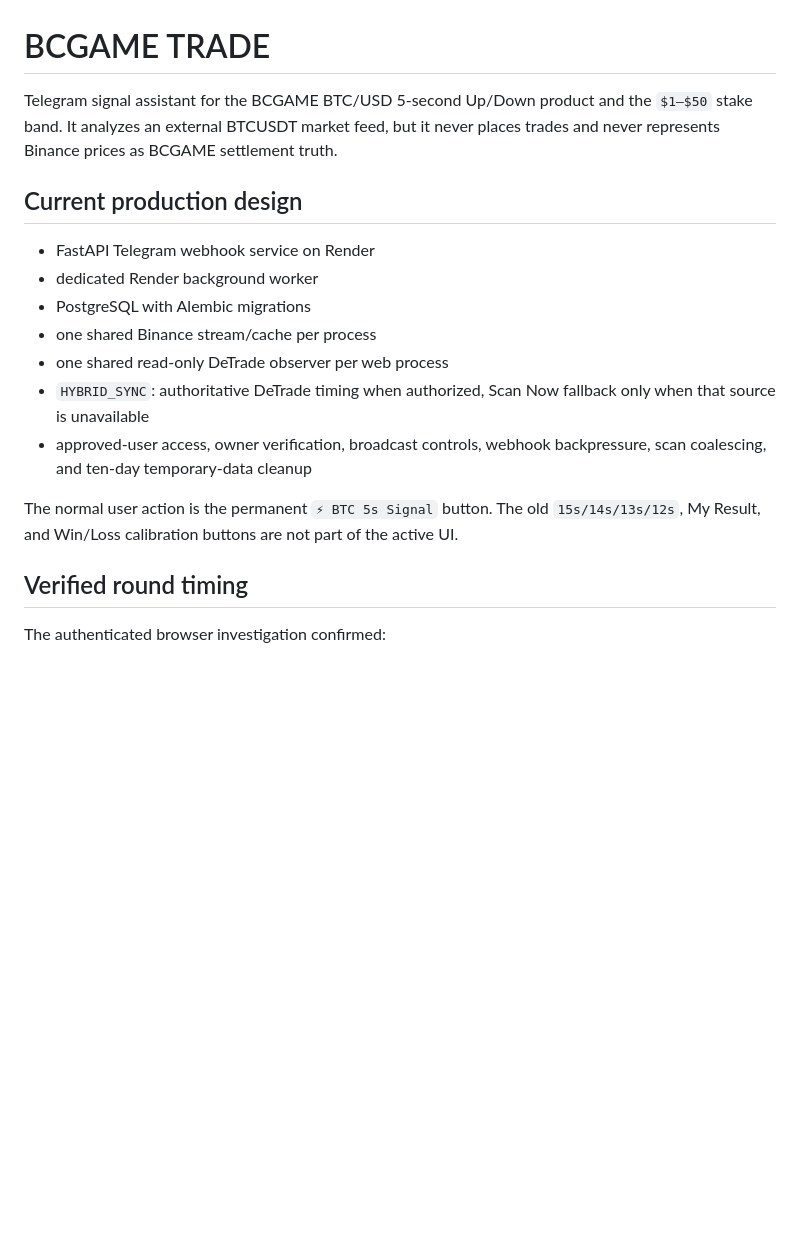
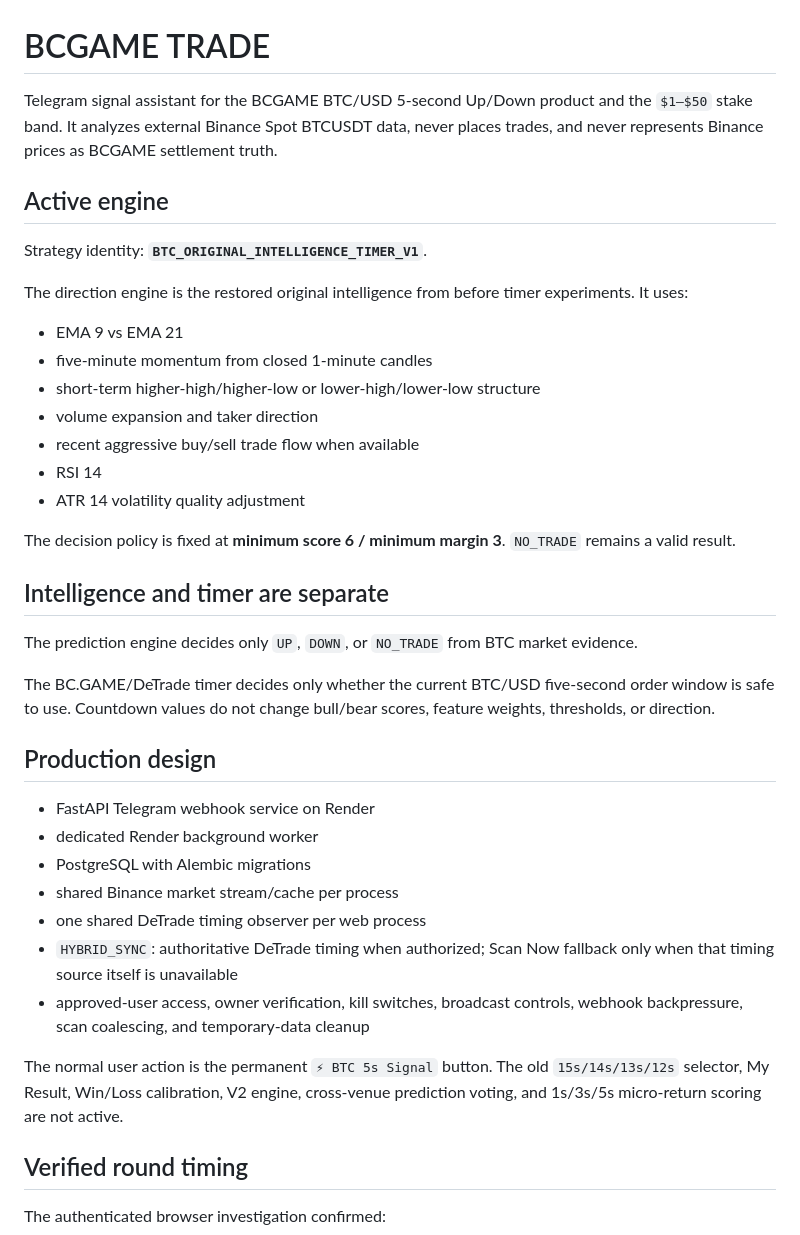
Before and after one commit to nwakanmagodspower-glitch/BC.GAME-TRADE, a Markdown page: README.md, the part around one of its changes. GitHub-like rendering; blank space fills up the shorter version.

Commit message:
Document clean original intelligence rebuild

```diff
--- a/README.md
+++ b/README.md
@@ -1,18 +1,40 @@
 # BCGAME TRADE
 
-Telegram signal assistant for the BCGAME BTC/USD 5-second Up/Down product and the `$1–$50` stake band. It analyzes an external BTCUSDT market feed, but it never places trades and never represents Binance prices as BCGAME settlement truth.
+Telegram signal assistant for the BCGAME BTC/USD 5-second Up/Down product and the `$1–$50` stake band. It analyzes external Binance Spot BTCUSDT data, never places trades, and never represents Binance prices as BCGAME settlement truth.
 
-## Current production design
+## Active engine
+
+Strategy identity: **`BTC_ORIGINAL_INTELLIGENCE_TIMER_V1`**.
+
+The direction engine is the restored original intelligence from before timer experiments. It uses:
+
+- EMA 9 vs EMA 21
+- five-minute momentum from closed 1-minute candles
+- short-term higher-high/higher-low or lower-high/lower-low structure
+- volume expansion and taker direction
+- recent aggressive buy/sell trade flow when available
+- RSI 14
+- ATR 14 volatility quality adjustment
+
+The decision policy is fixed at **minimum score 6 / minimum margin 3**. `NO_TRADE` remains a valid result.
+
+## Intelligence and timer are separate
+
+The prediction engine decides only `UP`, `DOWN`, or `NO_TRADE` from BTC market evidence.
+
+The BC.GAME/DeTrade timer decides only whether the current BTC/USD five-second order window is safe to use. Countdown values do not change bull/bear scores, feature weights, thresholds, or direction.
+
+## Production design
 
 - FastAPI Telegram webhook service on Render
 - dedicated Render background worker
 - PostgreSQL with Alembic migrations
-- one shared Binance stream/cache per process
-- one shared read-only DeTrade observer per web process
-- `HYBRID_SYNC`: authoritative DeTrade timing when authorized, Scan Now fallback only when that source is unavailable
-- approved-user access, owner verification, broadcast controls, webhook backpressure, scan coalescing, and ten-day temporary-data cleanup
+- shared Binance market stream/cache per process
+- one shared DeTrade timing observer per web process
+- `HYBRID_SYNC`: authoritative DeTrade timing when authorized; Scan Now fallback only when that timing source itself is unavailable
+- approved-user access, owner verification, kill switches, broadcast controls, webhook backpressure, scan coalescing, and temporary-data cleanup
 
-The normal user action is the permanent `⚡ BTC 5s Signal` button. The old `15s/14s/13s/12s`, My Result, and Win/Loss calibration buttons are not part of the active UI.
+The normal user action is the permanent `⚡ BTC 5s Signal` button. The old `15s/14s/13s/12s` selector, My Result, Win/Loss calibration, V2 engine, cross-venue prediction voting, and 1s/3s/5s micro-return scoring are not active.
 
 ## Verified round timing
 
```
Also changed, not shown: other parts of README.md (+8 -8 lines).
